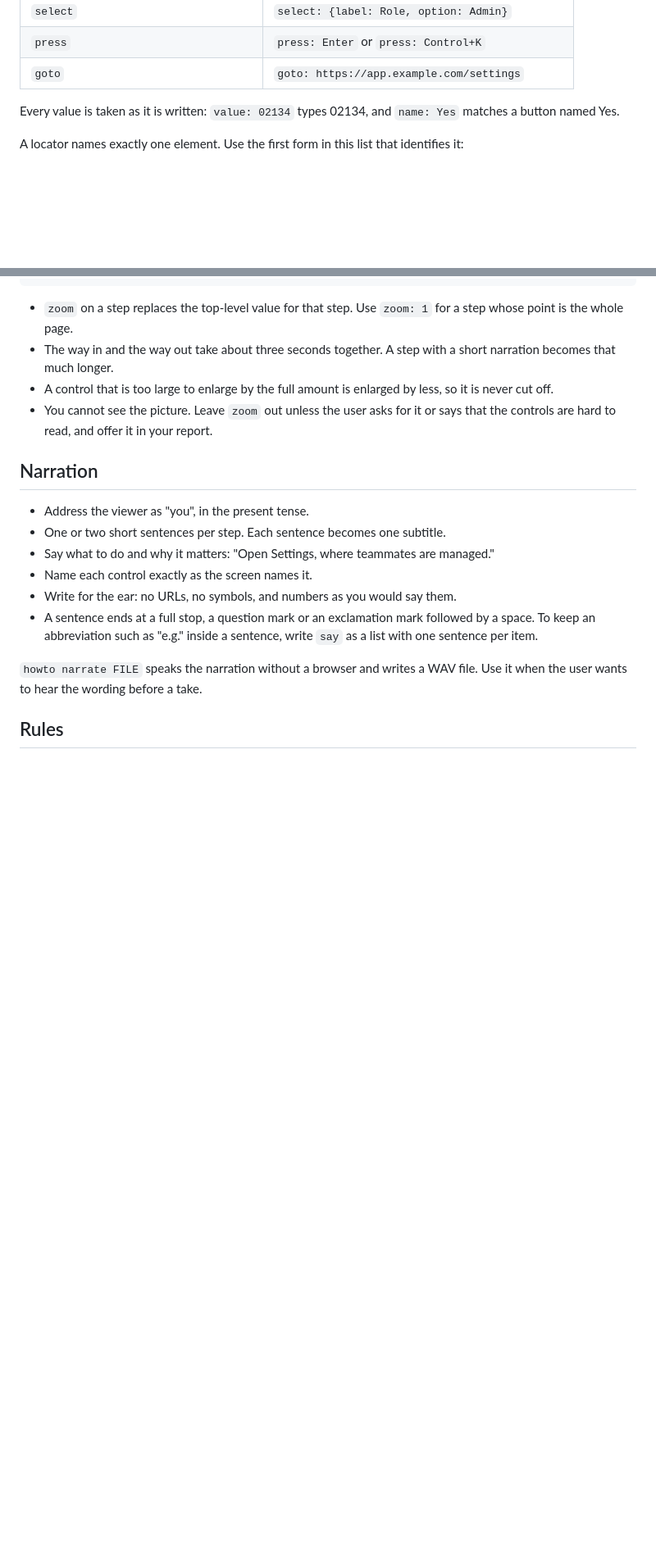
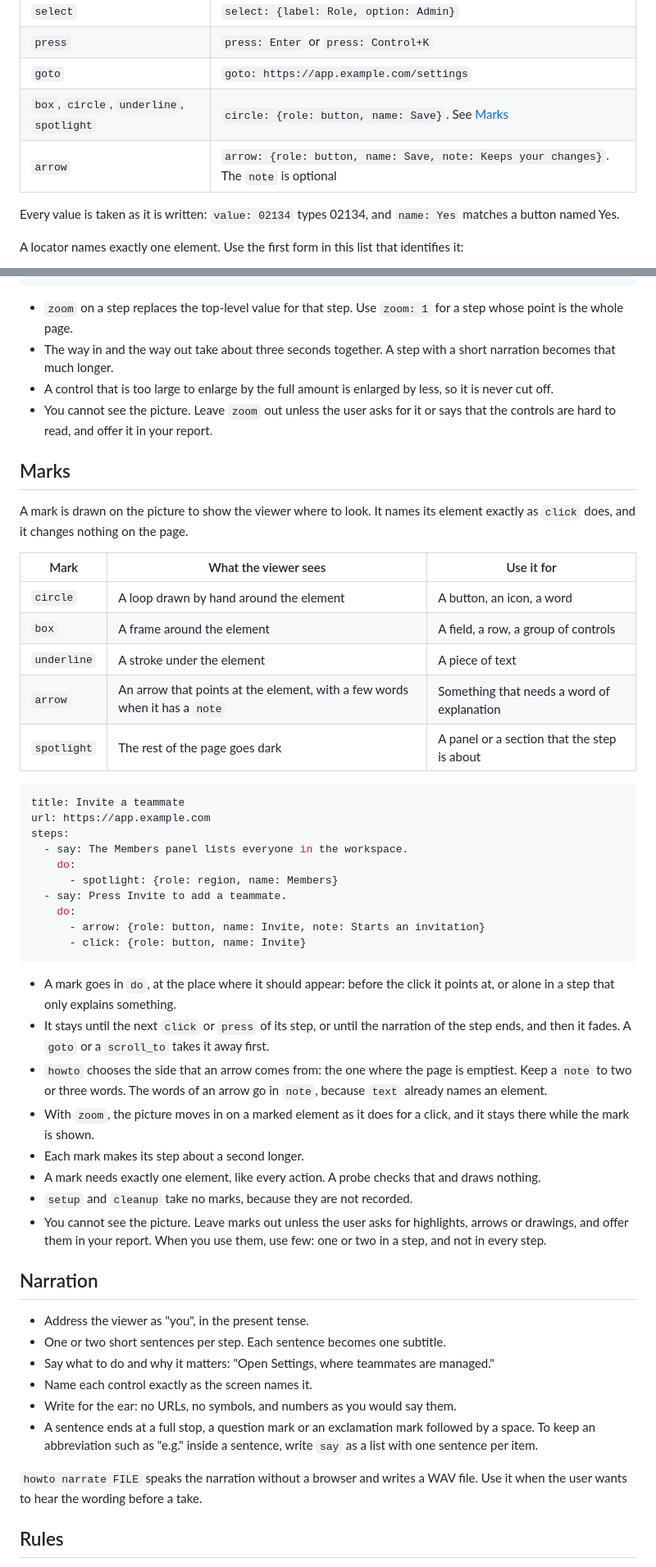
Before and after one commit to Ferroman/howto, a Markdown page: skill/SKILL.md, 2 parts joined by grey strips. Shown at 82% size. Rendered like a GitHub page; blank space fills up the shorter version.

````diff
--- a/skill/SKILL.md
+++ b/skill/SKILL.md
@@ -93,6 +93,8 @@ cleanup:
 | `select` | `select: {label: Role, option: Admin}` |
 | `press` | `press: Enter` or `press: Control+K` |
 | `goto` | `goto: https://app.example.com/settings` |
+| `box`, `circle`, `underline`, `spotlight` | `circle: {role: button, name: Save}`. See [Marks](#marks) |
+| `arrow` | `arrow: {role: button, name: Save, note: Keeps your changes}`. The `note` is optional |
 
 Every value is taken as it is written: `value: 02134` types 02134, and `name: Yes` matches a button named Yes.
 
@@ -134,6 +136,40 @@ steps:
 - A control that is too large to enlarge by the full amount is enlarged by less, so it is never cut off.
 - You cannot see the picture. Leave `zoom` out unless the user asks for it or says that the controls are hard to read, and offer it in your report.
 
+## Marks
+
+A mark is drawn on the picture to show the viewer where to look. It names its element exactly as `click` does, and it changes nothing on the page.
+
+| Mark | What the viewer sees | Use it for |
+|---|---|---|
+| `circle` | A loop drawn by hand around the element | A button, an icon, a word |
+| `box` | A frame around the element | A field, a row, a group of controls |
+| `underline` | A stroke under the element | A piece of text |
+| `arrow` | An arrow that points at the element, with a few words when it has a `note` | Something that needs a word of explanation |
+| `spotlight` | The rest of the page goes dark | A panel or a section that the step is about |
+
+```yaml
+title: Invite a teammate
+url: https://app.example.com
+steps:
+  - say: The Members panel lists everyone in the workspace.
+    do:
+      - spotlight: {role: region, name: Members}
+  - say: Press Invite to add a teammate.
+    do:
+      - arrow: {role: button, name: Invite, note: Starts an invitation}
+      - click: {role: button, name: Invite}
+```
+
+- A mark goes in `do`, at the place where it should appear: before the click it points at, or alone in a step that only explains something.
+- It stays until the next `click` or `press` of its step, or until the narration of the step ends, and then it fades. A `goto` or a `scroll_to` takes it away first.
+- `howto` chooses the side that an arrow comes from: the one where the page is emptiest. Keep a `note` to two or three words. The words of an arrow go in `note`, because `text` already names an element.
+- With `zoom`, the picture moves in on a marked element as it does for a click, and it stays there while the mark is shown.
+- Each mark makes its step about a second longer.
+- A mark needs exactly one element, like every action. A probe checks that and draws nothing.
+- `setup` and `cleanup` take no marks, because they are not recorded.
+- You cannot see the picture. Leave marks out unless the user asks for highlights, arrows or drawings, and offer them in your report. When you use them, use few: one or two in a step, and not in every step.
+
 ## Narration
 
 - Address the viewer as "you", in the present tense.
````
Also changed, not shown: README.md (+14 -0 lines).
